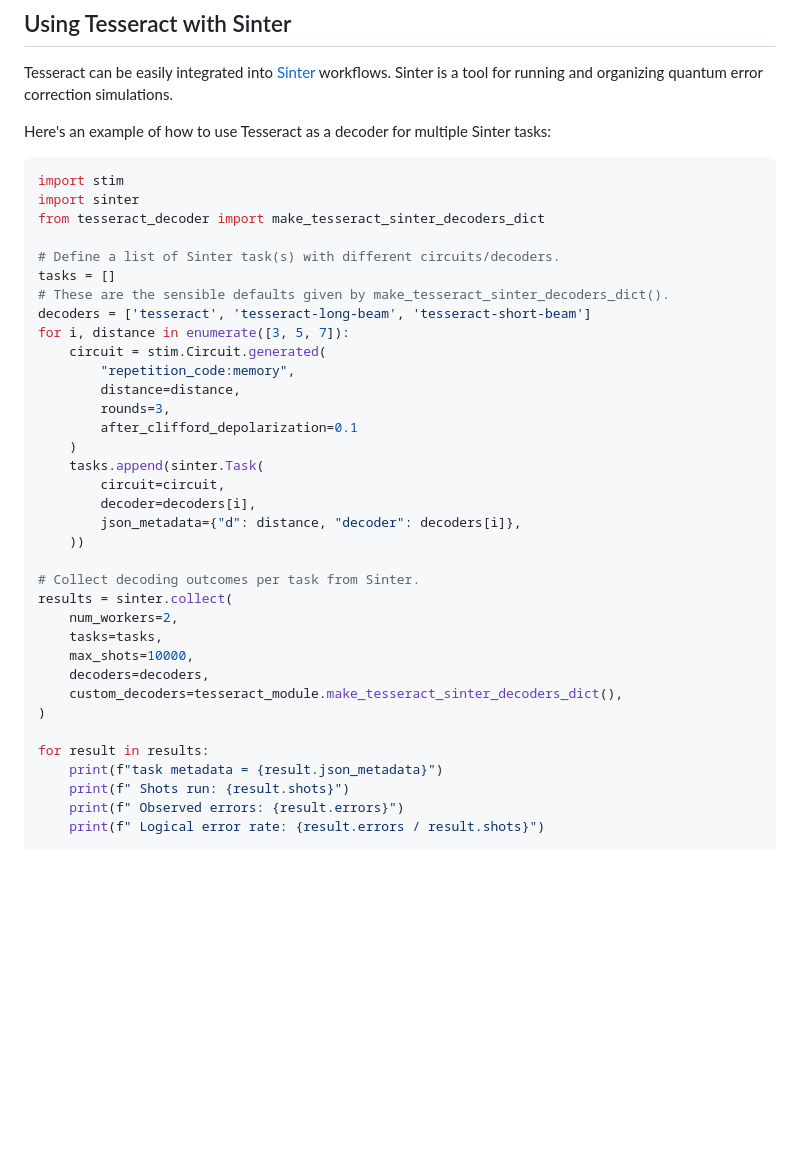
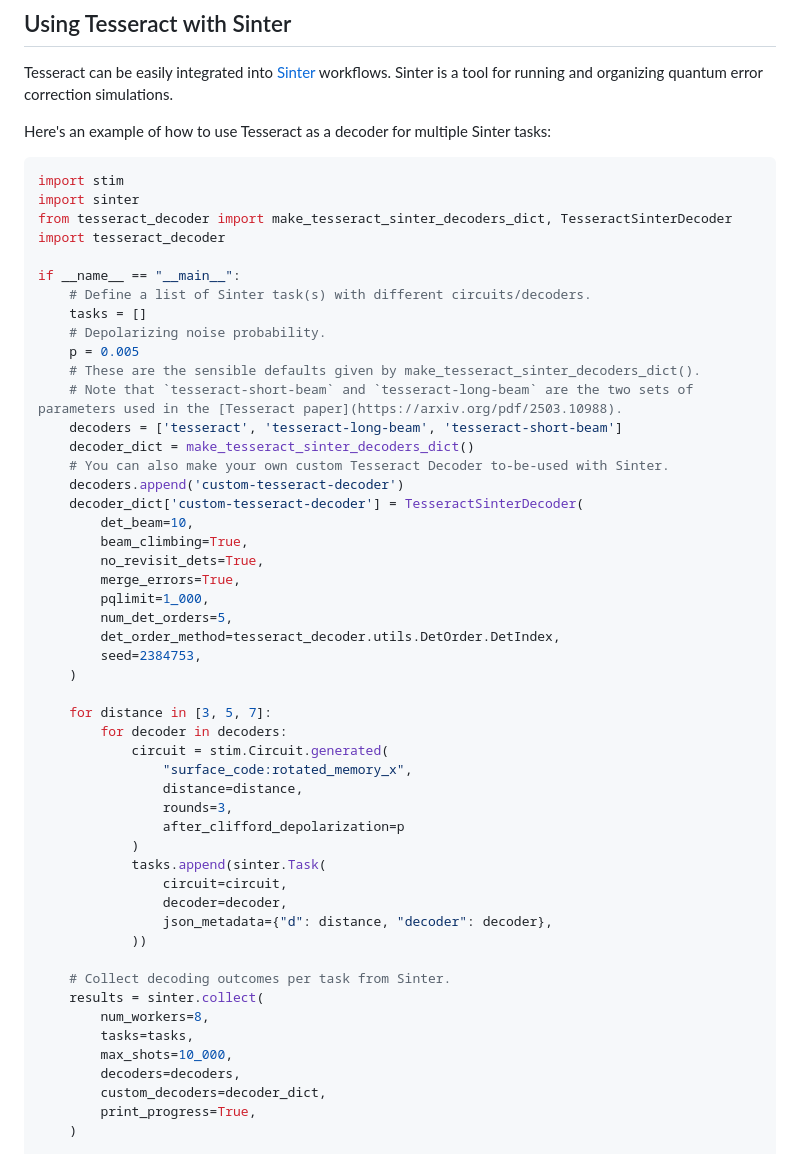
Before and after one commit to quantumlib/tesseract-decoder, a Markdown page: README.md, the part around the change printed below. GitHub-like rendering; blank space fills up the shorter version.

````diff
--- a/README.md
+++ b/README.md
@@ -221,37 +221,52 @@ Here's an example of how to use Tesseract as a decoder for multiple Sinter tasks
 ```python
 import stim
 import sinter
-from tesseract_decoder import make_tesseract_sinter_decoders_dict
+from tesseract_decoder import make_tesseract_sinter_decoders_dict, TesseractSinterDecoder
+import tesseract_decoder
 
-# Define a list of Sinter task(s) with different circuits/decoders.
-tasks = []
-# These are the sensible defaults given by make_tesseract_sinter_decoders_dict().
-decoders = ['tesseract', 'tesseract-long-beam', 'tesseract-short-beam']
-for i, distance in enumerate([3, 5, 7]):
-    circuit = stim.Circuit.generated(
-        "repetition_code:memory",
-        distance=distance,
-        rounds=3,
-        after_clifford_depolarization=0.1
+if __name__ == "__main__":
+    # Define a list of Sinter task(s) with different circuits/decoders.
+    tasks = []
+    # Depolarizing noise probability.
+    p = 0.005
+    # These are the sensible defaults given by make_tesseract_sinter_decoders_dict().
+    # Note that `tesseract-short-beam` and `tesseract-long-beam` are the two sets of parameters used in the [Tesseract paper](https://arxiv.org/pdf/2503.10988).
+    decoders = ['tesseract', 'tesseract-long-beam', 'tesseract-short-beam']
+    decoder_dict = make_tesseract_sinter_decoders_dict()
+    # You can also make your own custom Tesseract Decoder to-be-used with Sinter.
+    decoders.append('custom-tesseract-decoder')
+    decoder_dict['custom-tesseract-decoder'] = TesseractSinterDecoder(
+        det_beam=10,
+        beam_climbing=True,
+        no_revisit_dets=True,
+        merge_errors=True,
+        pqlimit=1_000,
+        num_det_orders=5,
+        det_order_method=tesseract_decoder.utils.DetOrder.DetIndex,
+        seed=2384753,
     )
-    tasks.append(sinter.Task(
-        circuit=circuit,
-        decoder=decoders[i],
-        json_metadata={"d": distance, "decoder": decoders[i]},
-    ))
 
-# Collect decoding outcomes per task from Sinter.
-results = sinter.collect(
-    num_workers=2,
-    tasks=tasks,
-    max_shots=10000,
-    decoders=decoders,
-    custom_decoders=tesseract_module.make_tesseract_sinter_decoders_dict(),
-)
+    for distance in [3, 5, 7]:
+        for decoder in decoders:
+            circuit = stim.Circuit.generated(
+                "surface_code:rotated_memory_x",
+                distance=distance,
+                rounds=3,
+                after_clifford_depolarization=p
+            )
+            tasks.append(sinter.Task(
+                circuit=circuit,
+                decoder=decoder,
+                json_metadata={"d": distance, "decoder": decoder},
+            ))
 
-for result in results:
-    print(f"task metadata = {result.json_metadata}")
-    print(f" Shots run: {result.shots}")
-    print(f" Observed errors: {result.errors}")
-    print(f" Logical error rate: {result.errors / result.shots}")
+    # Collect decoding outcomes per task from Sinter.
+    results = sinter.collect(
+        num_workers=8,
+        tasks=tasks,
+        max_shots=10_000,
+        decoders=decoders,
+        custom_decoders=decoder_dict,
+        print_progress=True,
+    )
 
````
Also changed, not shown: other parts of README.md (+55 -13 lines).
